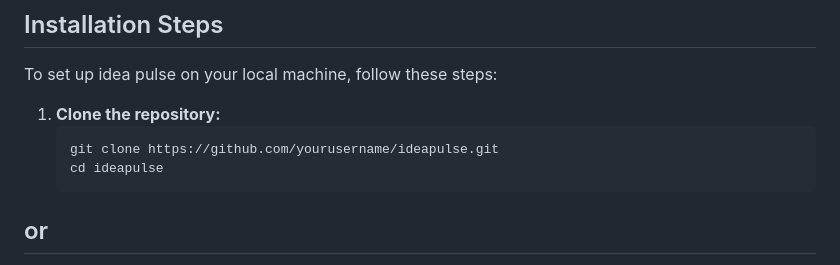
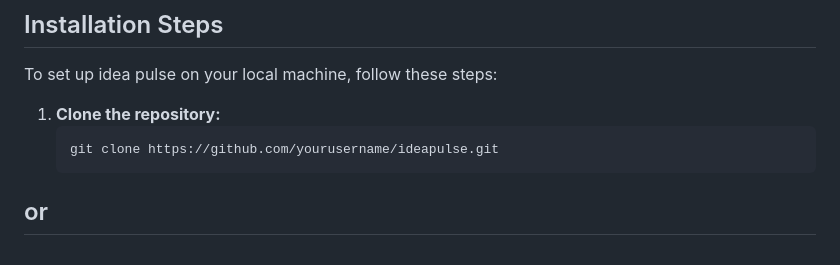
Before and after one commit to Melo034/idea_pulse, a Markdown page: README.md, the part around the change. GitHub-like rendering.

````diff
--- a/README.md
+++ b/README.md
@@ -82,7 +82,6 @@ To set up idea pulse on your local machine, follow these steps:
 1. **Clone the repository:**
    ```sh
    git clone https://github.com/yourusername/ideapulse.git
-   cd ideapulse
 ## or
  **Download the Project:**
    - Download the ZIP file of the project from the repository.
````
